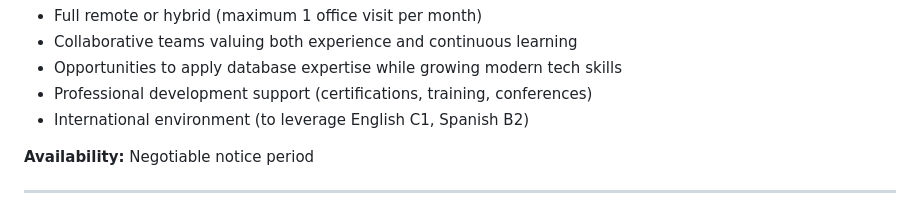
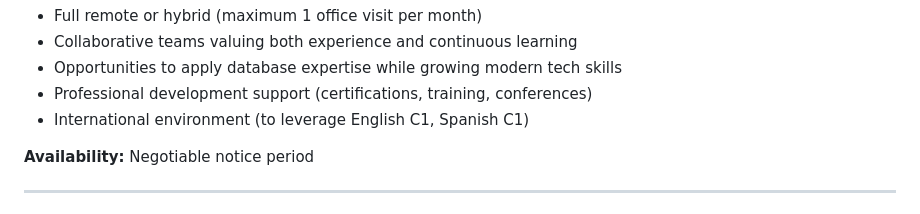
Before and after one commit to Antdfl/LearningPython3, a Markdown page: README.md, the part around the change. Drawn GitHub-style.

Commit message:
small corrections and updates on README

```diff
--- a/README.md
+++ b/README.md
@@ -137,7 +137,7 @@ I'm seeking **Senior Database Developer**, **Database Architect**, or **Backend
 - Collaborative teams valuing both experience and continuous learning
 - Opportunities to apply database expertise while growing modern tech skills
 - Professional development support (certifications, training, conferences)
-- International environment (to leverage English C1, Spanish B2)
+- International environment (to leverage English C1, Spanish C1)
 
 **Availability:** Negotiable notice period
 
```
